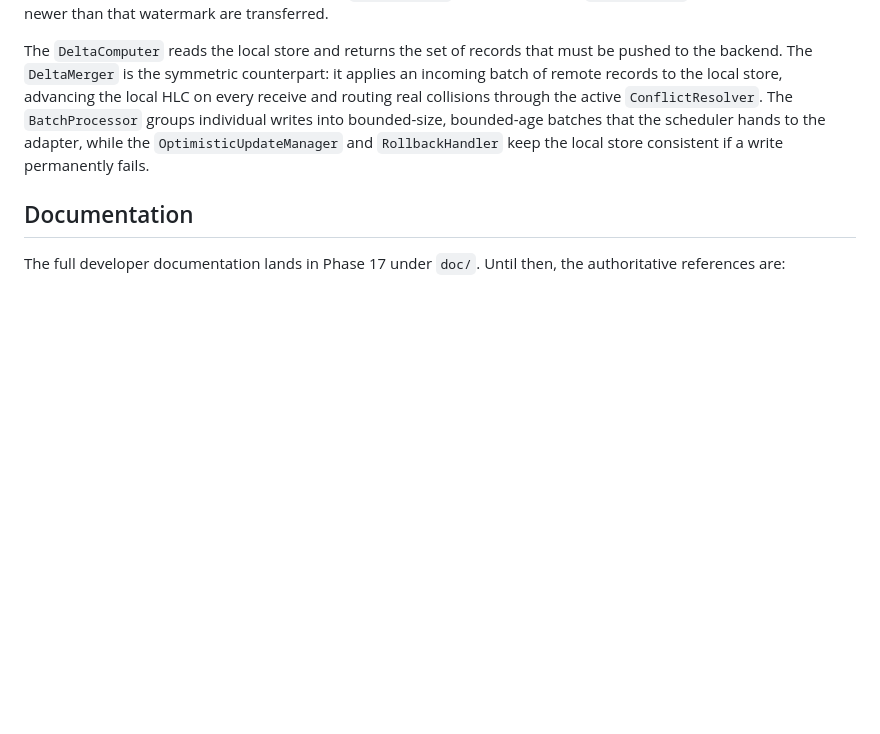
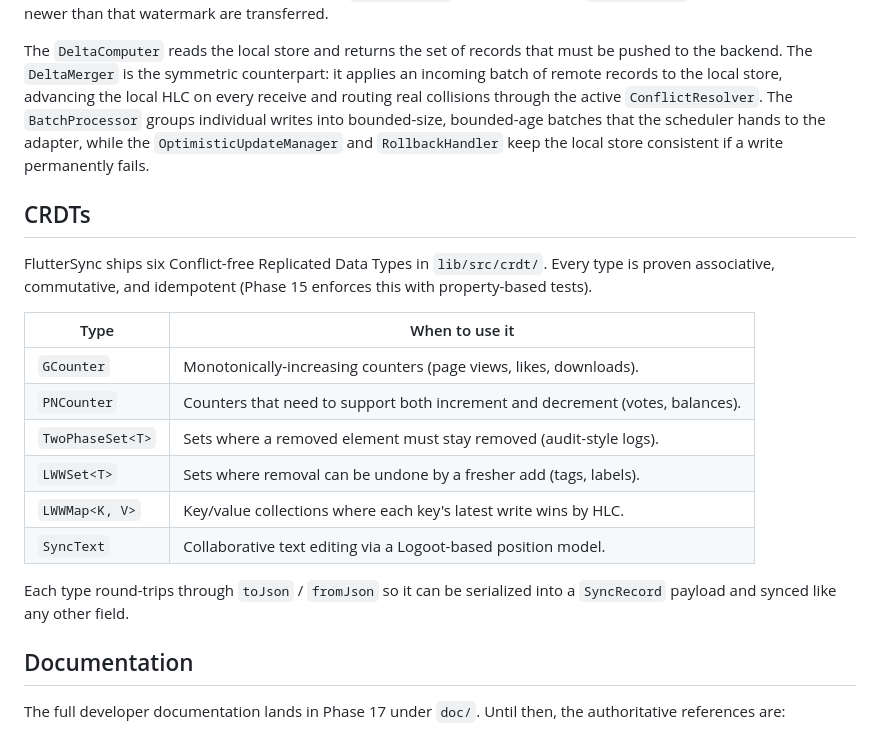
Before and after one commit to alessonqueirozdev-hub/flutter_sync, a Markdown page: README.md, the part around one of its changes. GitHub-like rendering; blank space fills up the shorter version.

Commit message:
[044] docs(readme): add CRDT types overview after Phase 3

```diff
--- a/README.md
+++ b/README.md
@@ -112,6 +112,21 @@ Pulls are incremental. Each collection carries a `lastSyncedAt` HLC watermark in
 
 The `DeltaComputer` reads the local store and returns the set of records that must be pushed to the backend. The `DeltaMerger` is the symmetric counterpart: it applies an incoming batch of remote records to the local store, advancing the local HLC on every receive and routing real collisions through the active `ConflictResolver`. The `BatchProcessor` groups individual writes into bounded-size, bounded-age batches that the scheduler hands to the adapter, while the `OptimisticUpdateManager` and `RollbackHandler` keep the local store consistent if a write permanently fails.
 
+## CRDTs
+
+FlutterSync ships six Conflict-free Replicated Data Types in `lib/src/crdt/`. Every type is proven associative, commutative, and idempotent (Phase 15 enforces this with property-based tests).
+
+| Type | When to use it |
+|---|---|
+| `GCounter` | Monotonically-increasing counters (page views, likes, downloads). |
+| `PNCounter` | Counters that need to support both increment and decrement (votes, balances). |
+| `TwoPhaseSet<T>` | Sets where a removed element must stay removed (audit-style logs). |
+| `LWWSet<T>` | Sets where removal can be undone by a fresher add (tags, labels). |
+| `LWWMap<K, V>` | Key/value collections where each key's latest write wins by HLC. |
+| `SyncText` | Collaborative text editing via a Logoot-based position model. |
+
+Each type round-trips through `toJson` / `fromJson` so it can be serialized into a `SyncRecord` payload and synced like any other field.
+
 ## Documentation
 
 The full developer documentation lands in Phase 17 under `doc/`. Until then, the authoritative references are:
```
Also changed, not shown: other parts of README.md (+1 -1 lines).
